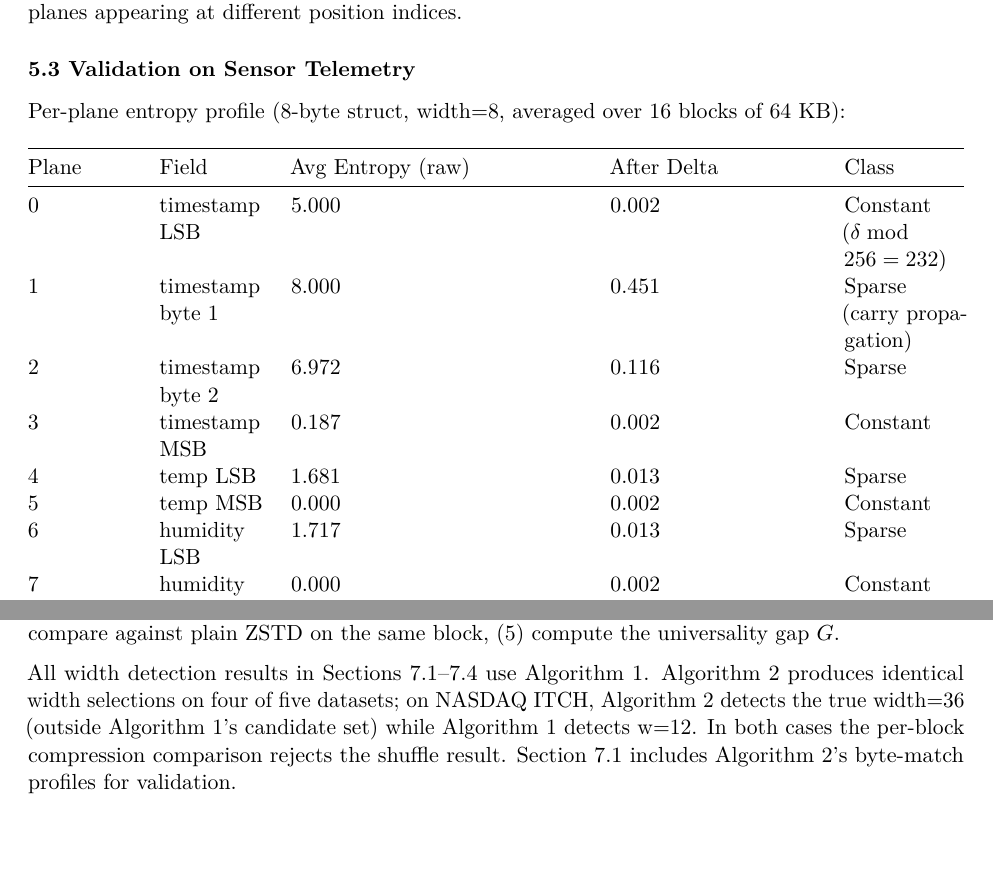
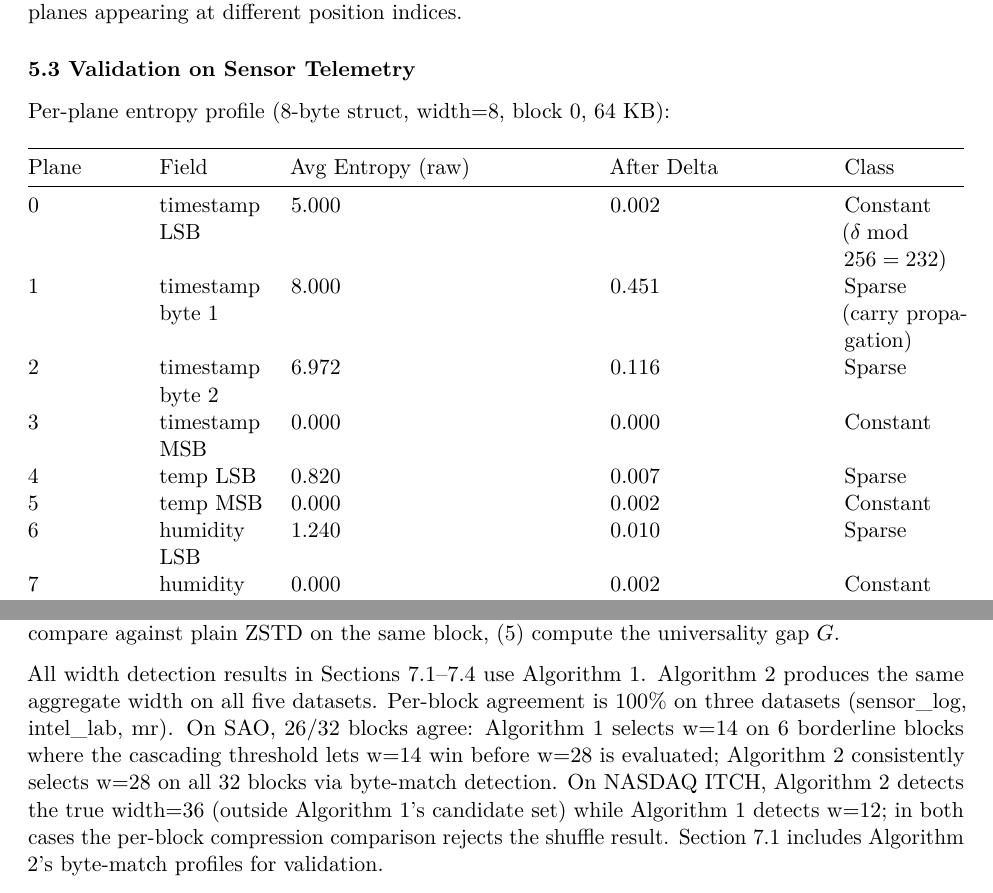
Before and after one commit to leeroy37/byte-plane-decomposition, a LaTeX document (paper/arxiv/main.tex): two parts of pages 11 and 13 of 20, joined at a grey line, cut so that both start at the same text, the shorter picture padded with empty space. Compiled offline with pdfLaTeX.

Commit message:
Fix stale Table 5.3 entropy values and overstated Alg1/Alg2 agreement claim (#4)
* Fix stale Table 5.3 entropy values and overstated Alg1/Alg2 agreement

Table 5.3's per-plane entropy values were stale (0.187/1.681/1.717 bits
for the timestamp MSB, temp LSB, and humidity LSB planes) and mislabeled
as "averaged over 16 blocks" when they're actually block-0 values;
corrected to 0.000/0.820/1.240 and relabeled accordingly.

Also corrects an overstated claim in Sections 6.3, 7.1, and 7.5:
Algorithm 1 and Algorithm 2 select the same width on all five datasets
at the aggregate level, but per-block agreement on SAO is 26/32 (81%),
not 100% -- Algorithm 1's cascading threshold lets w=14 win on 6
borderline blocks before w=28 is evaluated, while Algorithm 2 selects
w=28 on all 32 blocks via byte-match detection. verify_paper.sh now
checks this 26/32 ratio directly.

Extracted from the claude/verify-sao-width-sweep-BKMGL branch.

* Regenerate PDFs for the Table 5.3 / SAO agreement paper.md fix

Rebuilds paper.pdf and the arXiv main.tex/main.pdf via build_pdf.sh
and build_tex.sh so they match the corrected paper.md content in this
branch instead of going stale relative to it.

---------

Co-authored-by: Claude <noreply@anthropic.com>

```diff
--- a/paper/arxiv/main.tex
+++ b/paper/arxiv/main.tex
@@ -828,8 +828,7 @@ appearing at different position indices.
 \subsubsection{5.3 Validation on Sensor
 Telemetry}\label{validation-on-sensor-telemetry}}
 
-Per-plane entropy profile (8-byte struct, width=8, averaged over 16
-blocks of 64 KB):
+Per-plane entropy profile (8-byte struct, width=8, block 0, 64 KB):
 
 \begin{longtable}[]{@{}
   >{\raggedright\arraybackslash}p{(\columnwidth - 8\tabcolsep) * \real{0.1346}}
@@ -857,10 +856,10 @@ Class
 (\(\delta \bmod 256 = 232\)) \\
 1 & timestamp byte 1 & 8.000 & 0.451 & Sparse (carry propagation) \\
 2 & timestamp byte 2 & 6.972 & 0.116 & Sparse \\
-3 & timestamp MSB & 0.187 & 0.002 & Constant \\
-4 & temp LSB & 1.681 & 0.013 & Sparse \\
+3 & timestamp MSB & 0.000 & 0.000 & Constant \\
+4 & temp LSB & 0.820 & 0.007 & Sparse \\
 5 & temp MSB & 0.000 & 0.002 & Constant \\
-6 & humidity LSB & 1.717 & 0.013 & Sparse \\
+6 & humidity LSB & 1.240 & 0.010 & Sparse \\
 7 & humidity MSB & 0.000 & 0.002 & Constant \\
 \end{longtable}
 
@@ -957,11 +956,16 @@ compress with shuffle+delta+ZSTD and compare against plain ZSTD on the
 same block, (5) compute the universality gap \(G\).
 
 All width detection results in Sections 7.1--7.4 use Algorithm 1.
-Algorithm 2 produces identical width selections on four of five
-datasets; on NAS\-DAQ ITCH, Algorithm 2 detects the true width=36 (outside
-Algorithm 1's candidate set) while Algorithm 1 detects w=12. In both
-cases the per-block compression comparison rejects the shuffle result.
-Section 7.1 includes Algorithm 2's byte-match profiles for validation.
+Algorithm 2 produces the same aggregate width on all five datasets.
+Per-block agreement is 100\% on three datasets (sensor\_log, intel\_lab,
+mr). On SAO, 26/32 blocks agree: Algorithm 1 selects w=14 on 6
+borderline blocks where the cascading threshold lets w=14 win before
+w=28 is evaluated; Algorithm 2 consistently selects w=28 on all 32
+blocks via byte-match detection. On NAS\-DAQ ITCH, Algorithm 2 detects the
+true width=36 (outside Algorithm 1's candidate set) while Algorithm 1
+detects w=12; in both cases the per-block compression comparison rejects
+the shuffle result. Section 7.1 includes Algorithm 2's byte-match
+profiles for validation.
 
 All entropy values are order-0 Shannon entropy of the byte frequency
 distribution, measured in bits per byte (range {[}0, 8{]}). Width
```
Also changed, not shown: paper/paper.md (+8 -7 lines), paper/arxiv/main.pdf, paper/paper.pdf, paper/arxiv/main.tex (18 more changed lines), 2 other files.
